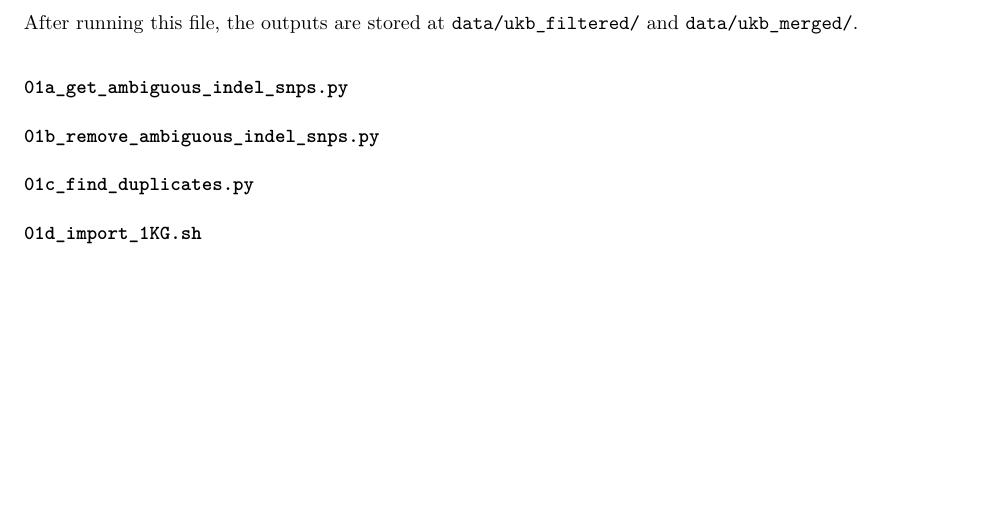
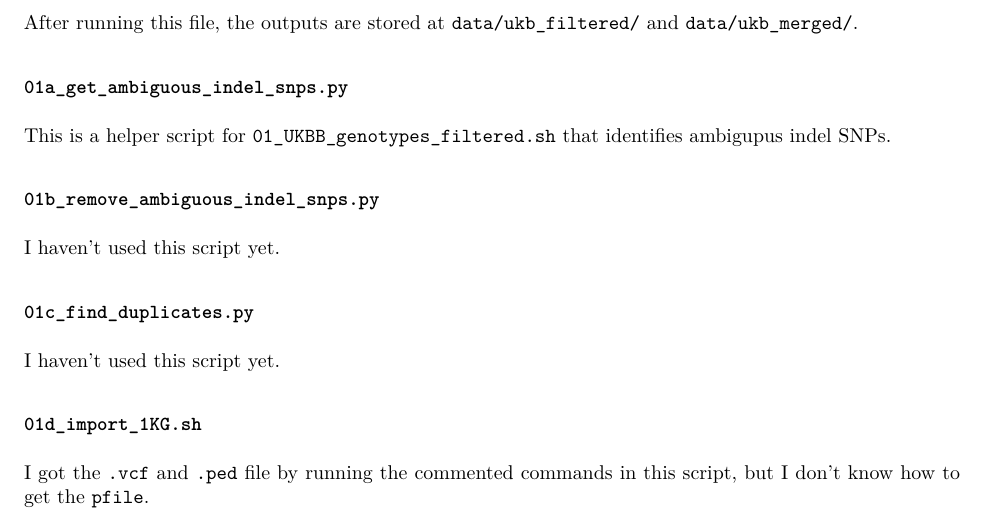
Before and after one commit to joyceyiyiwang/Polygenic-Score-Portability, an R Markdown document (Lab_Notebook.Rmd): part of page 2 of 2, cut so that both start at the same text, the shorter picture padded with empty space. The pictures show the output file Lab_Notebook.pdf that the author committed with the source.

Commit message:
Updated lab notebook

```diff
--- a/Lab_Notebook.Rmd
+++ b/Lab_Notebook.Rmd
@@ -60,8 +60,16 @@ After running this file, the outputs are stored at `data/ukb_filtered/` and `dat
 
 ### `01a_get_ambiguous_indel_snps.py`
 
+This is a helper script for `01_UKBB_genotypes_filtered.sh` that identifies ambigupus indel SNPs.
+
 ### `01b_remove_ambiguous_indel_snps.py`
+
+I haven't used this script yet.
 
 ### `01c_find_duplicates.py`
 
+I haven't used this script yet.
+
 ### `01d_import_1KG.sh`
+
+I got the `.vcf` and `.ped` file by running the commented commands in this script, but I don't know how to get the `pfile`.
```
Also changed, not shown: Lab_Notebook.pdf.
